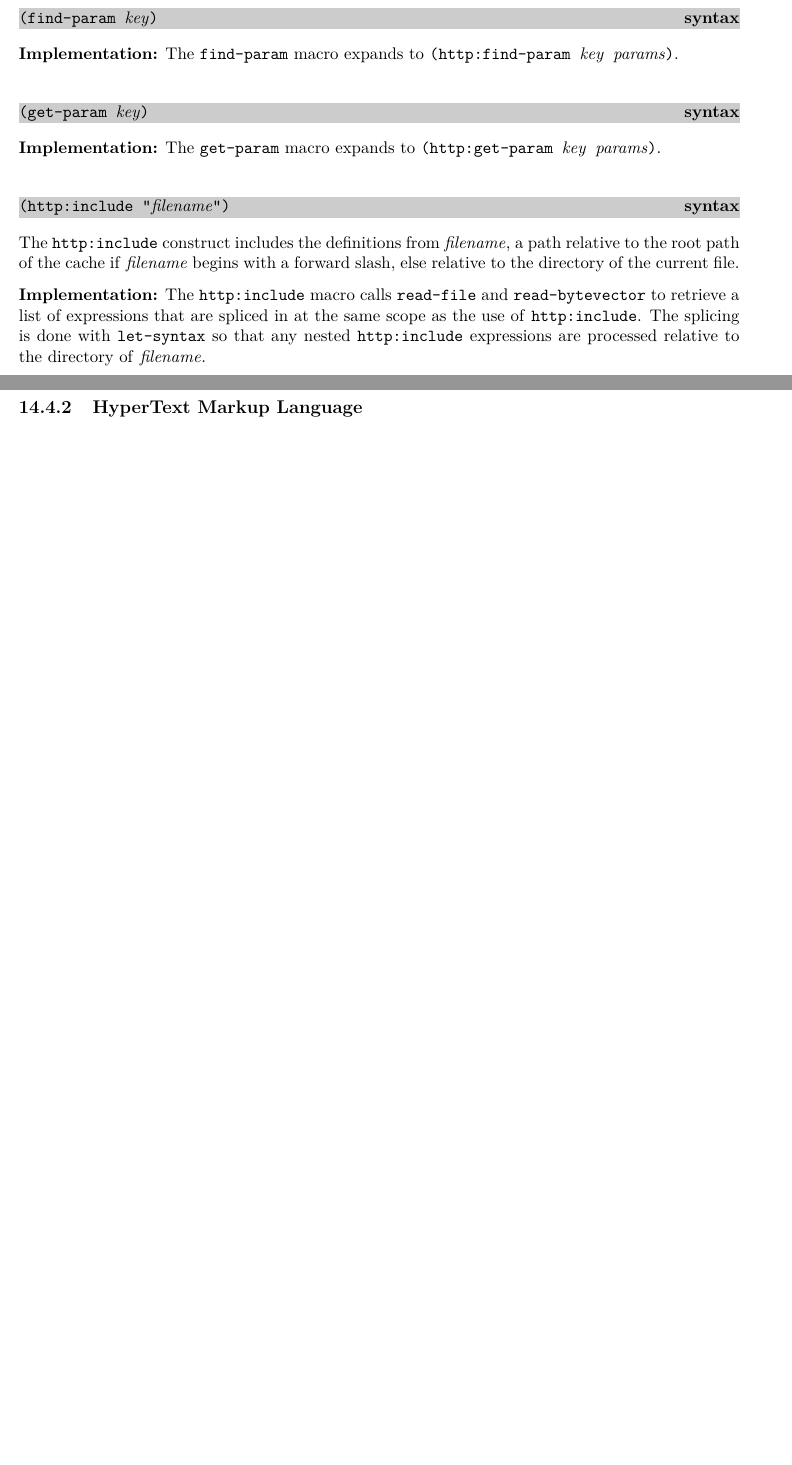
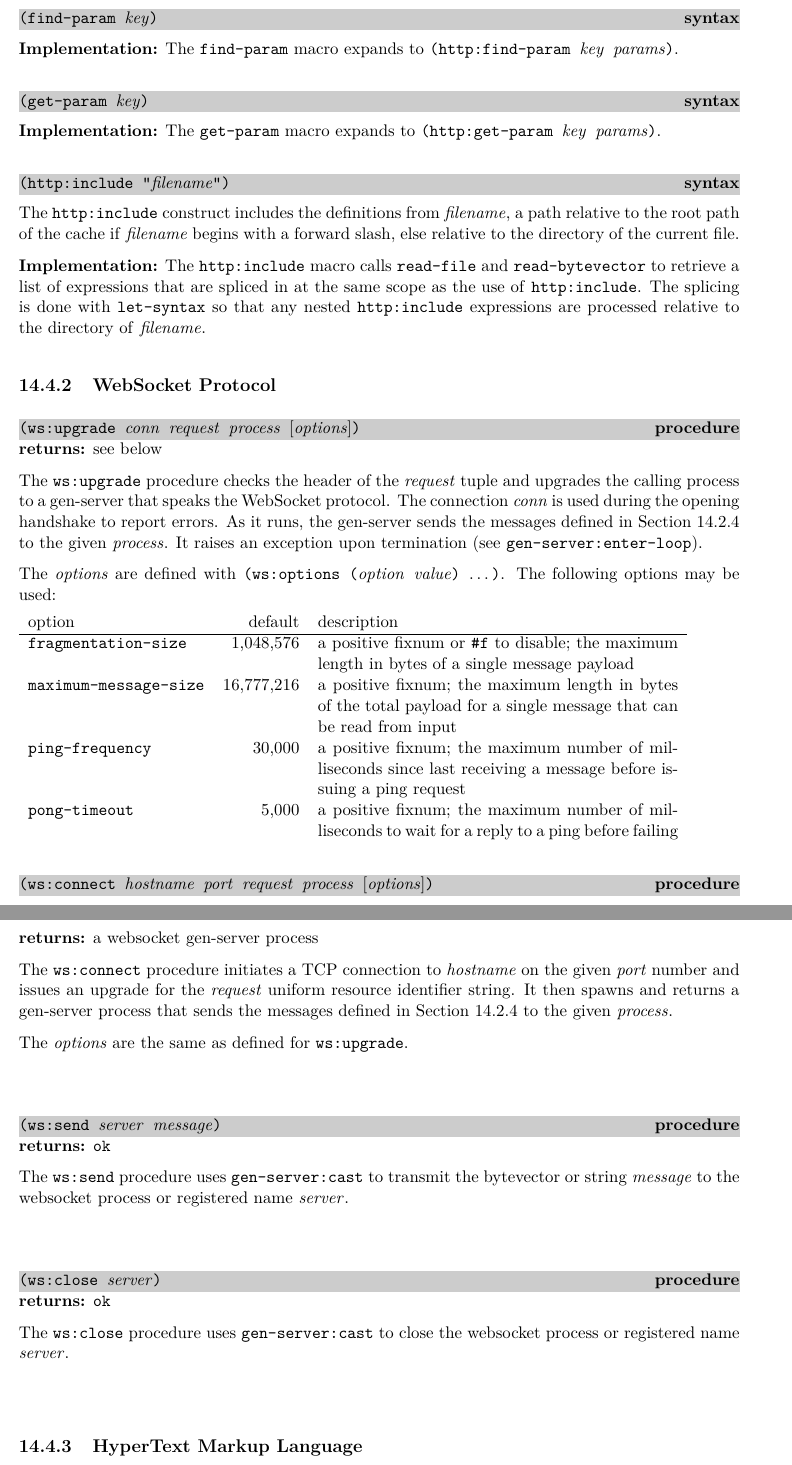
Before and after one commit to becls/swish, a LaTeX thesis (doc/swish.tex, which reads doc/swish/http.tex): two parts of pages 134 and 135 of 154 before the commit and two parts of pages 135 and 136 of 156 after it, joined at a grey line, cut so that both start at the same text, the shorter picture padded with empty space. Compiled offline with pdfLaTeX.

Commit message:
add WebSocket support

```diff
--- a/doc/swish/http.tex
+++ b/doc/swish/http.tex
@@ -671,6 +708,79 @@ directory of the current file.
   so that any nested \code{http:include} expressions are processed
   relative to the directory of \var{filename}.}
 
+\subsection {WebSocket Protocol}
+
+\defineentry{ws:upgrade}
+\defineentry{ws:options}
+\begin{procedure}
+  \code{(ws:upgrade \var{conn} \var{request} \var{process} \opt{\var{options}})}
+\end{procedure}
+\returns{} see below
+
+The \code{ws:upgrade} procedure checks the header of the \var{request}
+tuple and upgrades the calling process to a gen-server that speaks the
+WebSocket protocol. The connection \var{conn} is used during the
+opening handshake to report errors. As it runs, the gen-server sends
+the messages defined in Section~\ref{sec:websocket-protocol} to the
+given \var{process}. It raises an exception upon termination (see
+\code{gen-server:enter-loop}).
+
+The \var{options} are defined with \code{(ws:options (\var{option}
+  \var{value}) \etc)}. The following options may be used:
+
+\begin{tabular}{lrp{.5\textwidth}}
+  option & default & description \\ \hline
+
+  \code{fragmentation-size} & 1,048,576 & a positive fixnum or
+  \code{\#f} to disable; the maximum length in bytes of a single
+  message payload \\
+
+  \code{maximum-message-size} & 16,777,216 & a positive fixnum; the
+  maximum length in bytes of the total payload for a single message
+  that can be read from input \\
+
+  \code{ping-frequency} & 30,000 & a positive fixnum; the maximum
+  number of milliseconds since last receiving a message before issuing
+  a ping request \\
+
+  \code{pong-timeout} & 5,000 & a positive fixnum; the maximum number
+  of milliseconds to wait for a reply to a ping before failing
+\end{tabular}
+
+\defineentry{ws:connect}
+\begin{procedure}
+  \code{(ws:connect \var{hostname} \var{port} \var{request} \var{process} \opt{\var{options}})}
+\end{procedure}
+\returns{} a websocket gen-server process
+
+The \code{ws:connect} procedure initiates a TCP connection to
+\var{hostname} on the given \var{port} number and issues an upgrade
+for the \var{request} uniform resource identifier string. It then
+spawns and returns a gen-server process that sends the messages
+defined in Section~\ref{sec:websocket-protocol} to the given
+\var{process}.
+
+The \var{options} are the same as defined for \code{ws:upgrade}.
+
+\defineentry{ws:send}
+\begin{procedure}
+  \code{(ws:send \var{server} \var{message})}
+\end{procedure}
+\returns{} \code{ok}
+
+The \code{ws:send} procedure uses \code{gen-server:cast} to transmit
+the bytevector or string \var{message} to the websocket process or
+registered name \var{server}.
+
+\defineentry{ws:close}
+\begin{procedure}
+  \code{(ws:close \var{server})}
+\end{procedure}
+\returns{} \code{ok}
+
+The \code{ws:close} procedure uses \code{gen-server:cast} to close the
+websocket process or registered name \var{server}.
+
 \subsection {HyperText Markup Language}
 
 \defineentry{html:encode}
```
Also changed, not shown: doc/reference.bib (+12 -0 lines), doc/swish/http.tex (43 more changed lines), 4 other files.
